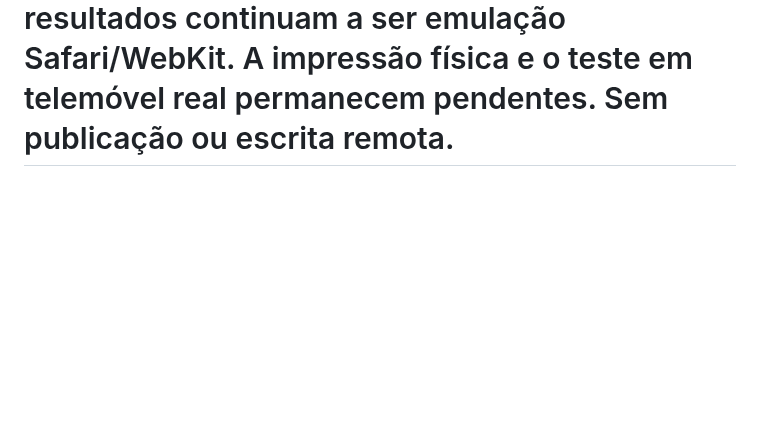
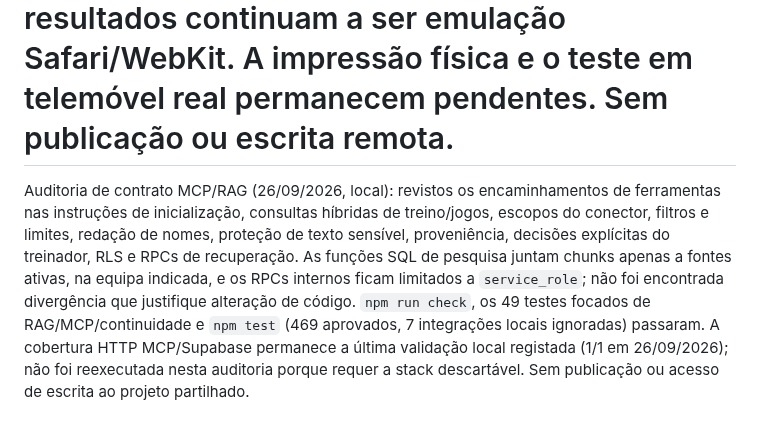
Before and after one commit to cbunny1990/treinador, a Markdown page: docs/development-roadmap.md, the part around the change. Rendered like a GitHub page; blank space fills up the shorter version.

Commit message:
Record MCP RAG contract audit

```diff
--- a/docs/development-roadmap.md
+++ b/docs/development-roadmap.md
@@ -488,3 +488,4 @@ Removi a truncagem silenciosa das revisões da análise pós-jogo, auditoria das
 # Revalidação HTTP do Gateway Head Coach local (26/09/2026): depois do 502 observado na primeira execução, recuperei a stack isolada atual e voltei a servir `head-coach-gateway` na porta local. `npm run test:gateway-edge-local` passou 2/2: controlo do papel service-role/confirmação e criação/edição sintética de `game_model` com recusa de revisão obsoleta. O teste não precisou de retries; o runtime registou os pedidos normalmente. Stack encerrada com backup; permanece sem deploy, dados reais ou escrita no Supabase partilhado. O primeiro 502 não foi reproduzido, pelo que a causa transitória não está determinada.
 # Menos uma espera de rede por sincronização (26/09/2026, local): leituras agregadas read-only das últimas 24 h mostraram 436 GET a `teams` (incluindo 218 listagens e 218 leituras da equipa selecionada; p95 agregado ~171 ms) e 215 GET a `activity_log` (p95 ~145 ms). A equipa selecionada é agora lida em paralelo com os três snapshots, sempre depois de consolidar tombstones e antes de reconciliar/push, sobrepondo uma viagem de rede sem alterar a ordem de consistência. A auditoria de catálogos estima apenas 227 linhas/200 KB em `activity_log`; não acrescentei índices ou paginação incremental que aumentariam escrita/risco sem benefício medido. Cache PWA local v189. Validação: leitura de código + teste de concorrência; `npm run check`, `npm test` (469 aprovados, 7 integrações opcionais ignoradas), `remote_workspace.test.js` 96/96, Playwright 180/180, Supabase local 4/4 + E2E PC↔PWA 1/1 e teste de cache E2E 1/1. Stack isolada encerrada com backup. O ganho de latência em produção aguarda revisão/publicação; sem escrita no Supabase partilhado, alteração de dados ou imagens aprovadas.
 # Revalidação móvel WebKit da branch v189 (26/09/2026): fluxos de scroll/sincronização/conflitos passaram 3/3; fotografia móvel e upload grande 3/3; campo 5v5 e alvos táteis 2/2; sessão de treino 1/1; relatório PDF em viewport móvel 1/1. `npm run test:e2e:webkit-scroll`, `webkit-photo`, `webkit-match`, `webkit-training` e `webkit-report` passaram 10/10 no total. A máquina não tem ADB/dispositivo Android ligado; estes resultados continuam a ser emulação Safari/WebKit. A impressão física e o teste em telemóvel real permanecem pendentes. Sem publicação ou escrita remota.
+Auditoria de contrato MCP/RAG (26/09/2026, local): revistos os encaminhamentos de ferramentas nas instruções de inicialização, consultas híbridas de treino/jogos, escopos do conector, filtros e limites, redação de nomes, proteção de texto sensível, proveniência, decisões explícitas do treinador, RLS e RPCs de recuperação. As funções SQL de pesquisa juntam chunks apenas a fontes ativas, na equipa indicada, e os RPCs internos ficam limitados a `service_role`; não foi encontrada divergência que justifique alteração de código. `npm run check`, os 49 testes focados de RAG/MCP/continuidade e `npm test` (469 aprovados, 7 integrações locais ignoradas) passaram. A cobertura HTTP MCP/Supabase permanece a última validação local registada (1/1 em 26/09/2026); não foi reexecutada nesta auditoria porque requer a stack descartável. Sem publicação ou acesso de escrita ao projeto partilhado.
```
